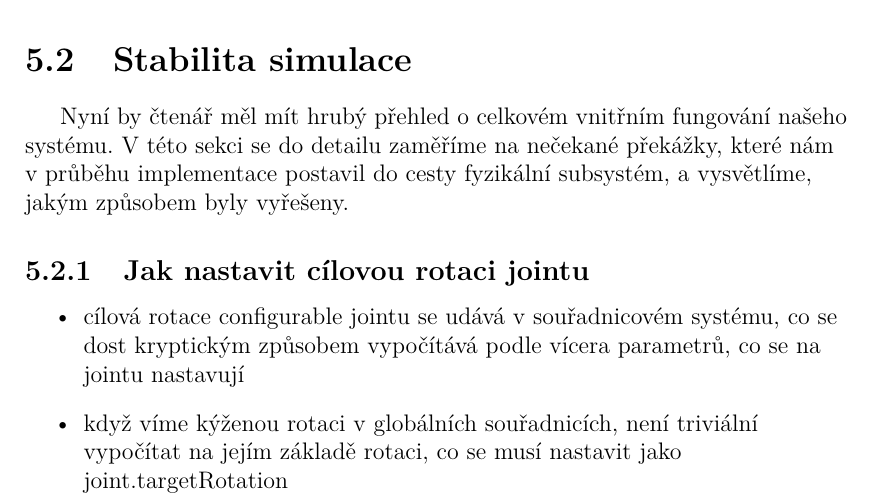
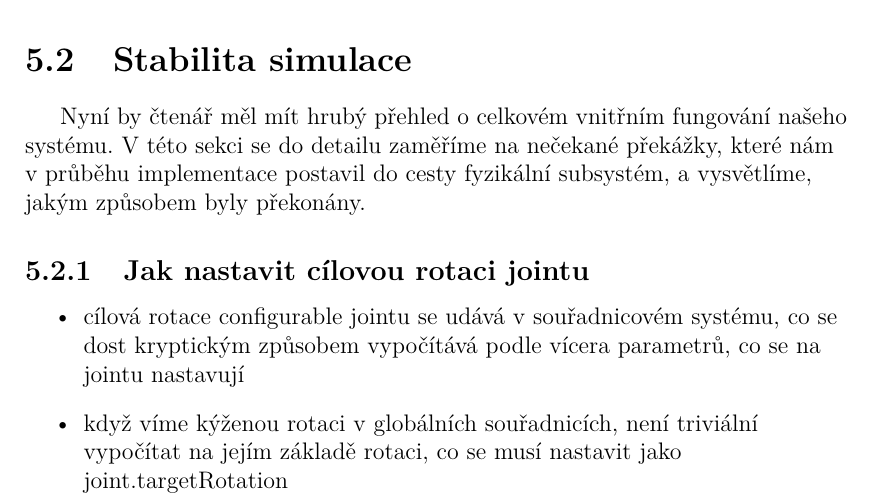
Before and after one commit to MarkusSecundus/PhysicsSwordfight, a LaTeX thesis (cs/prace.tex, which reads cs/kap05.tex): part of page 44 of 60, cut so that both start at the same text. Compiled offline with pdfLaTeX.

Commit message:
minor correction

```diff
--- a/cs/kap05.tex
+++ b/cs/kap05.tex
@@ -167,7 +167,7 @@ V předchozí kapitole jsme navrhli strukturu, které se náš projekt bude drž
 
 \section{Stabilita simulace} \label{simulationStabilitySection}
 
-Nyní by čtenář měl mít hrubý přehled o celkovém vnitřním fungování našeho systému. V této sekci se do detailu zaměříme na nečekané překážky, které nám v průběhu implementace postavil do cesty fyzikální subsystém, a vysvětlíme, jakým způsobem byly vyřešeny.
+Nyní by čtenář měl mít hrubý přehled o celkovém vnitřním fungování našeho systému. V této sekci se do detailu zaměříme na nečekané překážky, které nám v průběhu implementace postavil do cesty fyzikální subsystém, a vysvětlíme, jakým způsobem byly překonány.
 
 
 \subsection{Jak nastavit cílovou rotaci jointu} \label{howToSetJointsTargetRotationSection}
```
